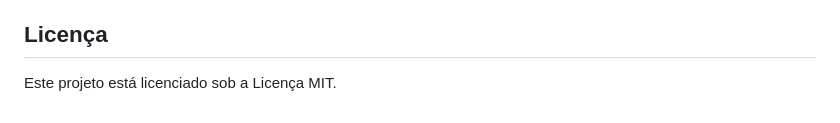
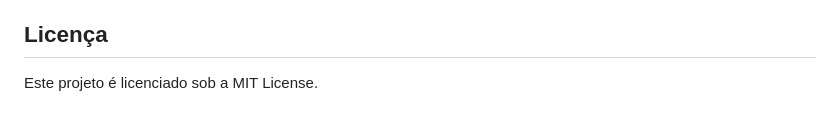
Before and after one commit to deividfortuna/fipe-promise, a Markdown page: README.md, the part around the change. Rendered like a GitHub page.

Commit message:
doc: fix readme

```diff
--- a/README.md
+++ b/README.md
@@ -128,4 +128,4 @@ Contribuições são sempre bem-vindas! Se você encontrar um bug ou tiver uma i
 
 ## Licença
 
-Este projeto está licenciado sob a Licença MIT.
+Este projeto é licenciado sob a MIT License.
```
